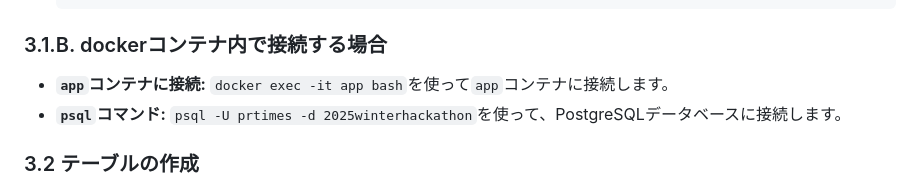
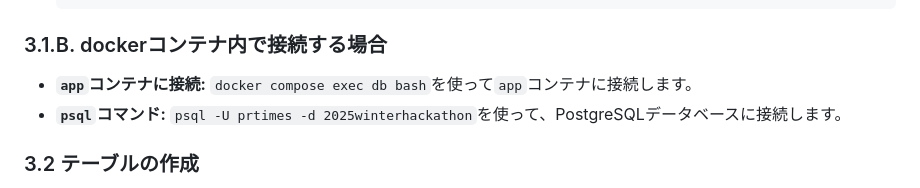
Before and after one commit to spheal363/student-hackathon-training, a Markdown page: backend_training/README.md, the part around the change. Drawn GitHub-style.

````diff
--- a/backend_training/README.md
+++ b/backend_training/README.md
@@ -52,7 +52,7 @@ NAME             IMAGE                  COMMAND                  SERVICE   CREAT
         PASSWORD: 2025winter
       ```
 ### 3.1.B. dockerコンテナ内で接続する場合
--    **`app`コンテナに接続:** `docker exec -it app bash`を使って`app`コンテナに接続します。
+-    **`app`コンテナに接続:** `docker compose exec db bash`を使って`app`コンテナに接続します。
 -   **`psql`コマンド:** `psql -U prtimes -d 2025winterhackathon`を使って、PostgreSQLデータベースに接続します。
 
 ### 3.2 テーブルの作成
````
